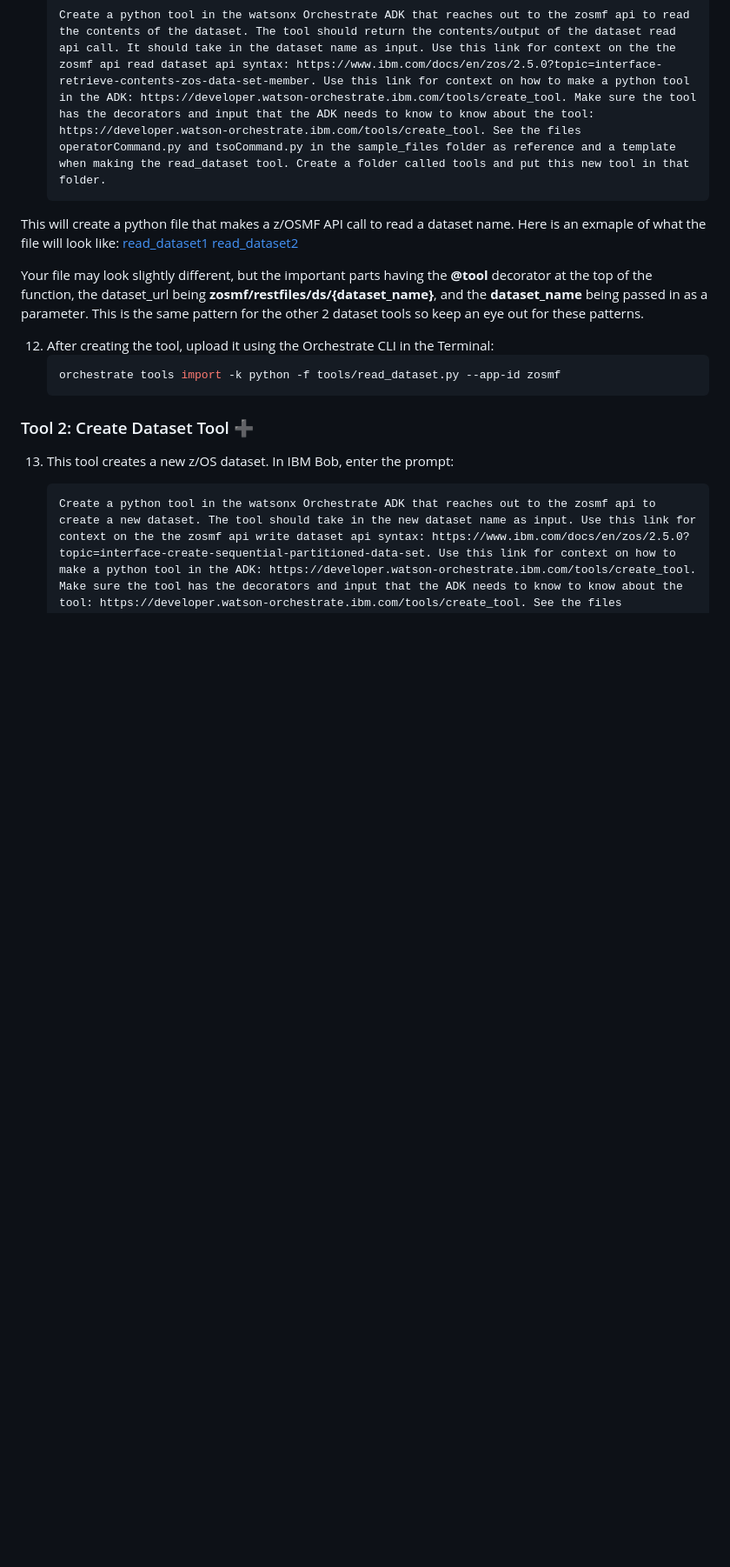
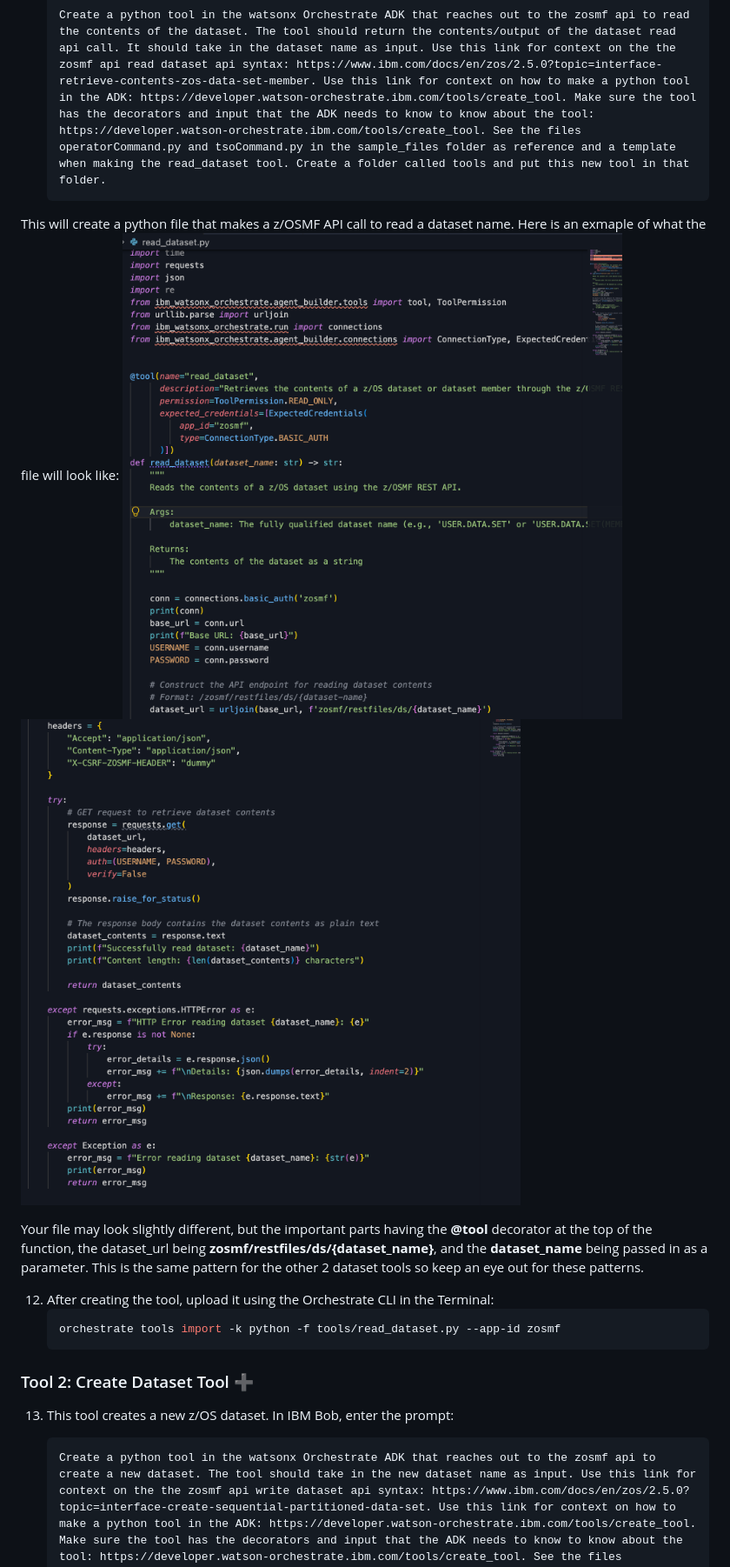
Before and after one commit to ibmcvsh/Bob-week, a Markdown page: wxa4z/README.md, the part around one of its changes. Shown at 87% size. Drawn GitHub-style; blank space fills up the shorter version.

````diff
--- a/wxa4z/README.md
+++ b/wxa4z/README.md
@@ -98,8 +98,8 @@ In this section, you will create **5 Python tools** that leverage the **z/OSMF A
     ```
 
    This will create a python file that makes a z/OSMF API call to read a dataset name. Here is an exmaple of what the file will look like:
-   [read_dataset1](images/read_dataset1.png)
-   [read_dataset2](images/read_dataset2.png)
+   ![read_dataset1](images/read_dataset1.png)
+   ![read_dataset2](images/read_dataset2.png)
 
    Your file may look slightly different, but the important parts having the **@tool** decorator at the top of the function, the dataset_url being **zosmf/restfiles/ds/{dataset_name}**, and the **dataset_name** being passed in as a parameter. This is the same pattern for the other 2 dataset tools so keep an eye out for these patterns.
 
````
Also changed, not shown: other parts of wxa4z/README.md (+3 -3 lines).
